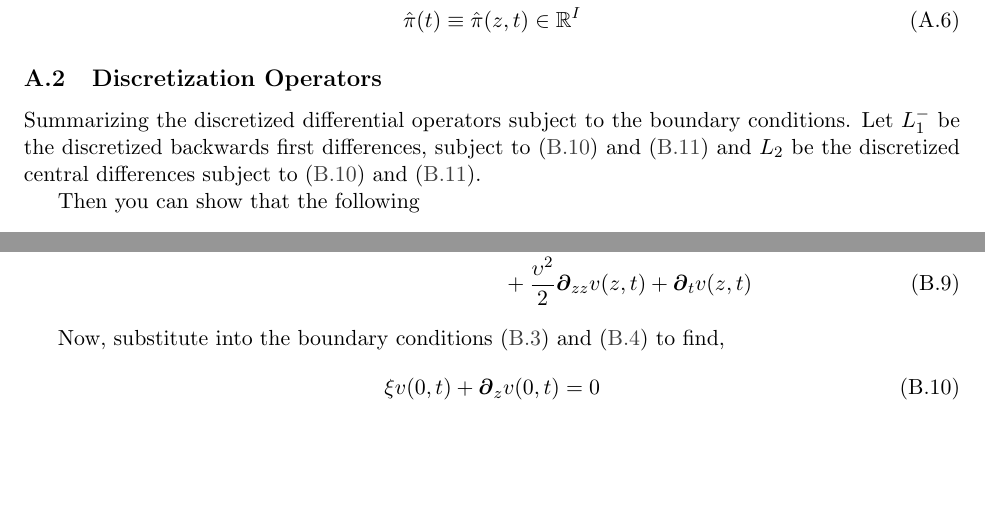
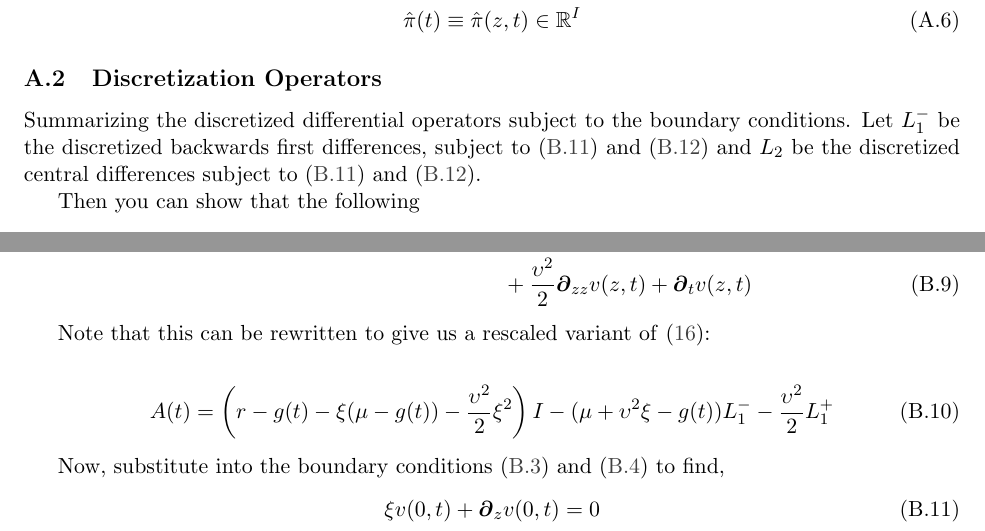
Before and after one commit to jlperla/PerlaTonettiWaugh.jl, a LaTeX document (docs/numerical_algorithm.tex): two parts of pages 8 and 11 of 19, joined at a grey line, cut so that both start at the same text, the shorter picture padded with empty space. Compiled offline with pdfLaTeX.

Commit message:
check in docs change

```diff
--- a/docs/numerical_algorithm.tex
+++ b/docs/numerical_algorithm.tex
@@ -429,6 +429,12 @@ Define $\pi(z,t) = e^{-\xi z}\hat{\pi}(z,t)$ so that if $\hat{\pi}(z,t) = e^{\xi
 	\left(r - g(t)- \xi(\mu-g(t)) - \frac{\upsilon^2}{2}\xi^2\right)  v(z,t) &= \pi(z,t) + (\mu+ \upsilon^2\xi - g(t)) \D[z]v(z,t) \nonumber \\ &+ \frac{\upsilon^2}{2} \D[zz]v(z,t) + \D[t]v(z,t)  \label{eq:bellman-GBM-dynamic-normalized}
 \end{align}
 
+Note that this can be rewritten to give us a rescaled variant of \cref{eq:simple-summary5-numerical}:
+
+\begin{align}
+	A(t) &= \left(r - g(t)- \xi(\mu-g(t)) - \frac{\upsilon^2}{2}\xi^2\right)I - (\mu+ \upsilon^2\xi - g(t)) L_1^{-} - \frac{\upsilon^2}{2} L_1^{+}
+\end{align}
+
 Now, substitute into the boundary conditions \cref{eq:sp-GBM-dynamic,eq:reflecting-GBM-dynamic} to find,
 \begin{align}
 	\xi v(0,t) + \D[z]v(0,t ) &= 0\label{eq:new-BC1}\\
```
